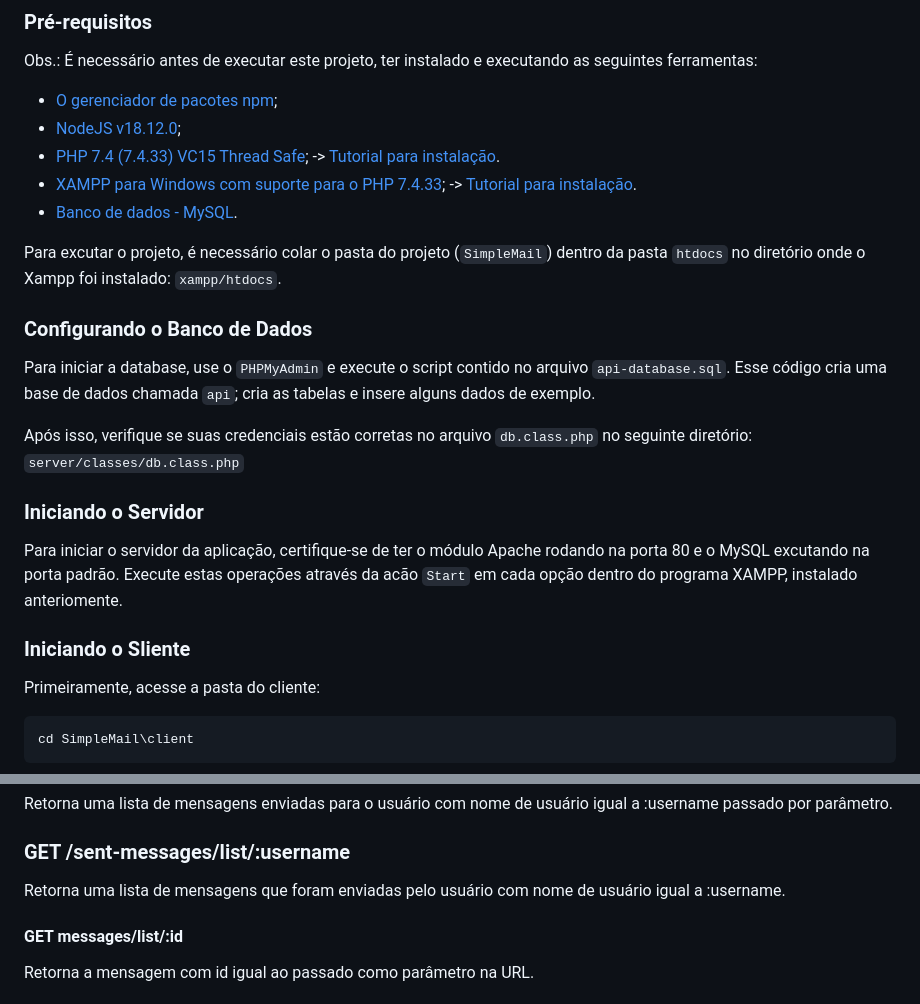
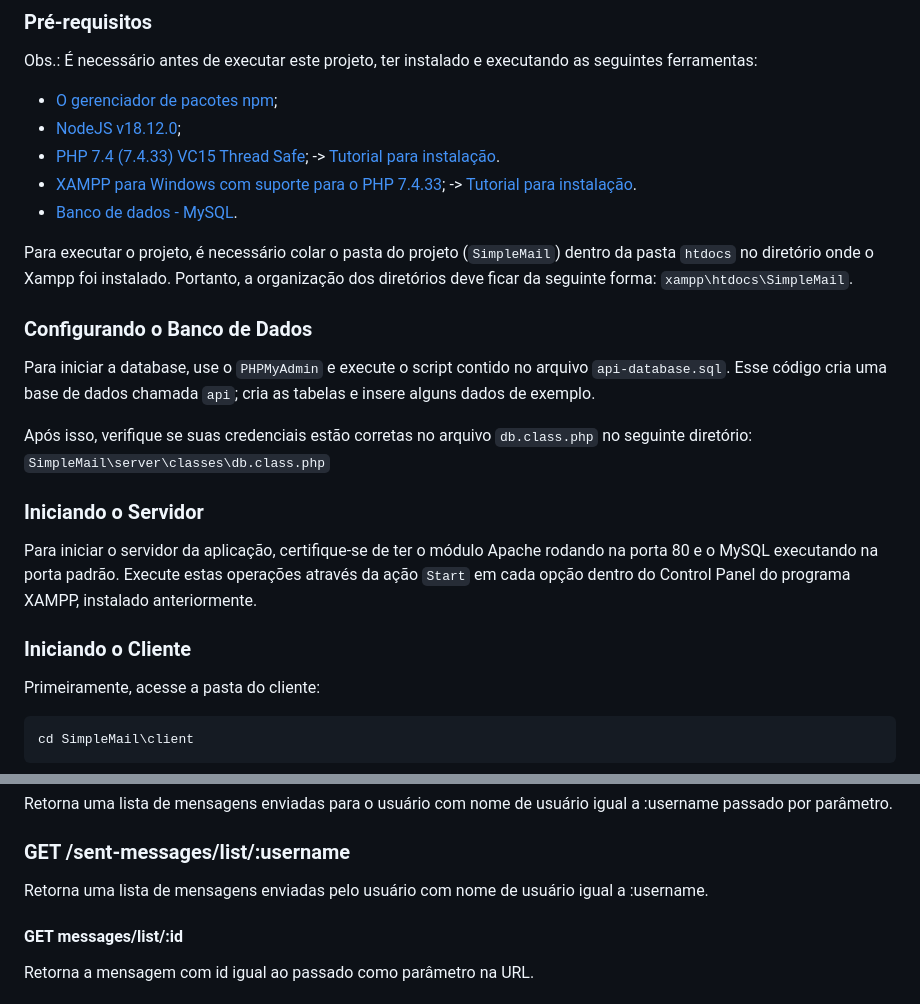
Before and after one commit to mizaelgoonfs/SimpleMail, a Markdown page: README.md, 2 parts joined by grey strips. GitHub-like rendering.

````diff
--- a/README.md
+++ b/README.md
@@ -14,19 +14,19 @@ Obs.: É necessário antes de executar este projeto, ter instalado e executando
 -> [Tutorial para instalação](https://www.youtube.com/watch?v=rTtb1hkHNBI).
 * [Banco de dados - MySQL](https://www.mysql.com/downloads/).
 
-Para excutar o projeto, é necessário colar o pasta do projeto (`SimpleMail`) dentro da pasta `htdocs` no diretório onde o Xampp foi instalado: `xampp/htdocs`.
+Para executar o projeto, é necessário colar o pasta do projeto (`SimpleMail`) dentro da pasta `htdocs` no diretório onde o Xampp foi instalado. Portanto, a organização dos diretórios deve ficar da seguinte forma: `xampp\htdocs\SimpleMail`.
 
 ### Configurando o Banco de Dados
 
 Para iniciar a database, use o `PHPMyAdmin` e execute o script contido no arquivo `api-database.sql`. Esse código cria uma base de dados chamada `api`; cria as tabelas e insere alguns dados de exemplo.
 
-Após isso, verifique se suas credenciais estão corretas no arquivo `db.class.php` no seguinte diretório: `server/classes/db.class.php`
+Após isso, verifique se suas credenciais estão corretas no arquivo `db.class.php` no seguinte diretório: `SimpleMail\server\classes\db.class.php`
 
 ### Iniciando o Servidor
 
-Para iniciar o servidor da aplicação, certifique-se de ter o módulo Apache rodando na porta 80 e o MySQL excutando na porta padrão. Execute estas operações através da acão `Start` em cada opção dentro do programa XAMPP, instalado anteriomente.
+Para iniciar o servidor da aplicação, certifique-se de ter o módulo Apache rodando na porta 80 e o MySQL executando na porta padrão. Execute estas operações através da ação `Start` em cada opção dentro do Control Panel do programa XAMPP, instalado anteriormente.
 
-### Iniciando o Sliente
+### Iniciando o Cliente
 
 Primeiramente, acesse a pasta do cliente:
 ```sh
@@ -56,7 +56,7 @@ http://localhost:3000
 Retorna uma lista de mensagens enviadas para o usuário com nome de usuário igual a :username passado por parâmetro.
 
 ### GET /sent-messages/list/:username
-Retorna uma lista de mensagens que foram enviadas pelo usuário com nome de usuário igual a :username.
+Retorna uma lista de mensagens enviadas pelo usuário com nome de usuário igual a :username.
 
 #### GET messages/list/:id
 Retorna a mensagem com id igual ao passado como parâmetro na URL.
````
